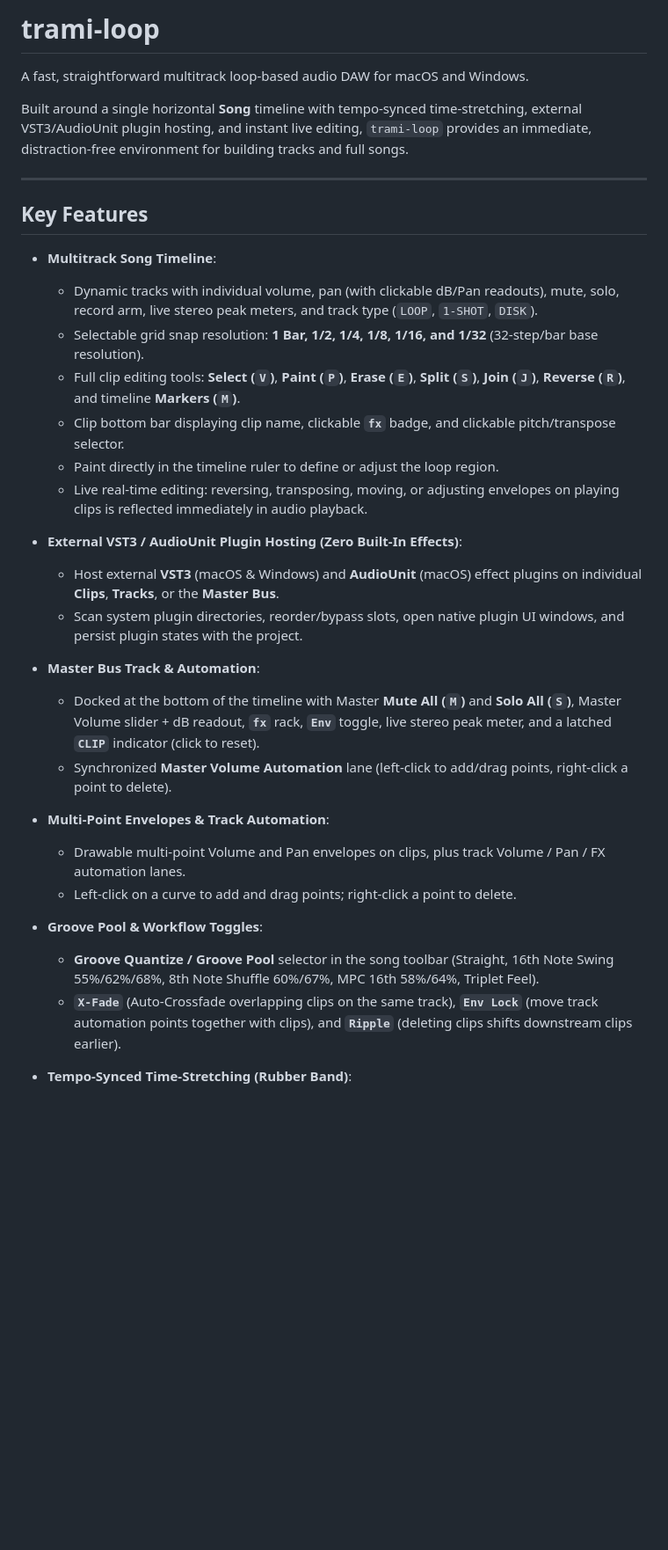
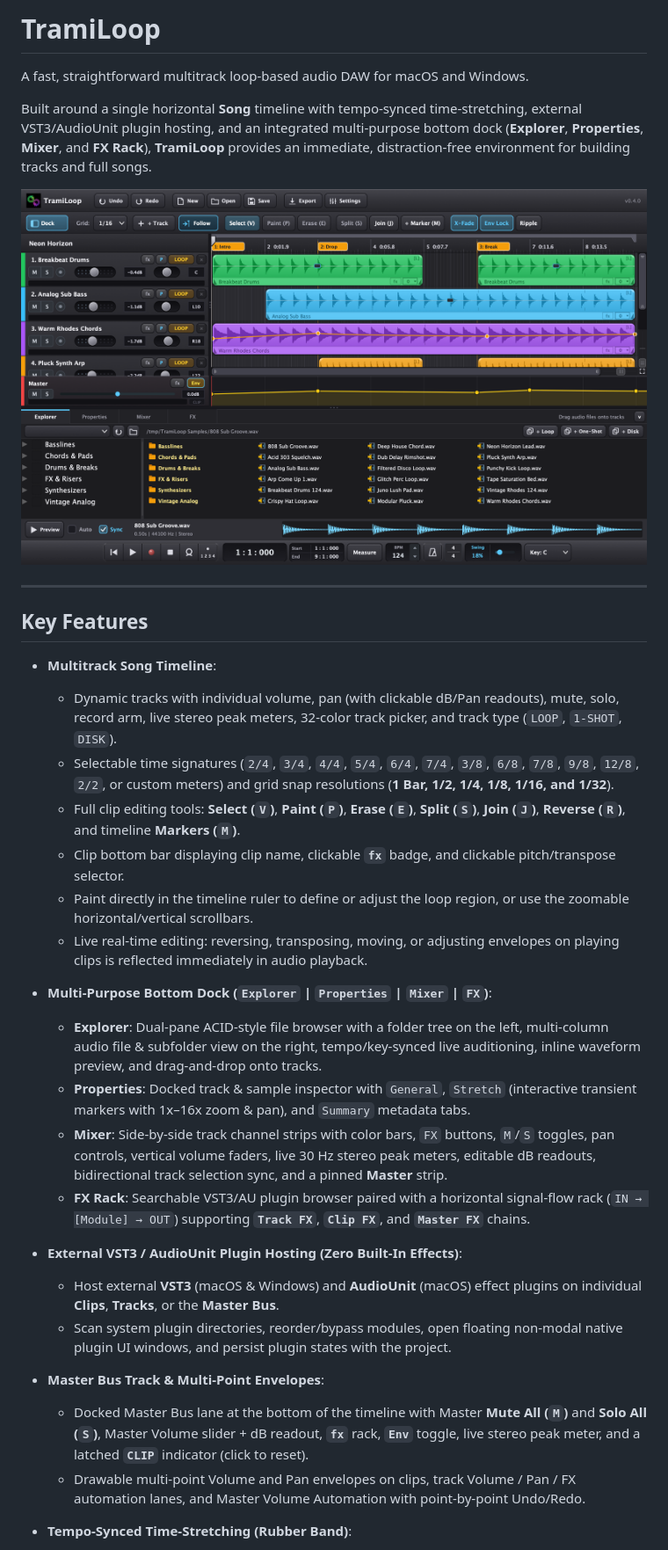
Before and after one commit to bischoffdev/trami-loop, a Markdown page: README.md, the part around one of its changes. Shown at 88% size. Drawn GitHub-style; pictures changed too: assets/screenshot.png (added); blank space fills up the shorter version.

```diff
--- a/README.md
+++ b/README.md
@@ -1,36 +1,36 @@
-# trami-loop
+# TramiLoop
 
 A fast, straightforward multitrack loop-based audio DAW for macOS and Windows.
 
-Built around a single horizontal **Song** timeline with tempo-synced time-stretching, external VST3/AudioUnit plugin hosting, and instant live editing, `trami-loop` provides an immediate, distraction-free environment for building tracks and full songs.
+Built around a single horizontal **Song** timeline with tempo-synced time-stretching, external VST3/AudioUnit plugin hosting, and an integrated multi-purpose bottom dock (**Explorer**, **Properties**, **Mixer**, and **FX Rack**), **TramiLoop** provides an immediate, distraction-free environment for building tracks and full songs.
+
+![TramiLoop Screenshot](assets/screenshot.png)
 
 ---
 
 ## Key Features
 
 - **Multitrack Song Timeline**:
-  - Dynamic tracks with individual volume, pan (with clickable dB/Pan readouts), mute, solo, record arm, live stereo peak meters, and track type (`LOOP`, `1-SHOT`, `DISK`).
-  - Selectable grid snap resolution: **1 Bar, 1/2, 1/4, 1/8, 1/16, and 1/32** (32-step/bar base resolution).
+  - Dynamic tracks with individual volume, pan (with clickable dB/Pan readouts), mute, solo, record arm, live stereo peak meters, 32-color track picker, and track type (`LOOP`, `1-SHOT`, `DISK`).
+  - Selectable time signatures (`2/4`, `3/4`, `4/4`, `5/4`, `6/4`, `7/4`, `3/8`, `6/8`, `7/8`, `9/8`, `12/8`, `2/2`, or custom meters) and grid snap resolutions (**1 Bar, 1/2, 1/4, 1/8, 1/16, and 1/32**).
   - Full clip editing tools: **Select (`V`)**, **Paint (`P`)**, **Erase (`E`)**, **Split (`S`)**, **Join (`J`)**, **Reverse (`R`)**, and timeline **Markers (`M`)**.
   - Clip bottom bar displaying clip name, clickable **`fx`** badge, and clickable pitch/transpose selector.
-  - Paint directly in the timeline ruler to define or adjust the loop region.
+  - Paint directly in the timeline ruler to define or adjust the loop region, or use the zoomable horizontal/vertical scrollbars.
   - Live real-time editing: reversing, transposing, moving, or adjusting envelopes on playing clips is reflected immediately in audio playback.
+
+- **Multi-Purpose Bottom Dock (`Explorer` | `Properties` | `Mixer` | `FX`)**:
+  - **Explorer**: Dual-pane ACID-style file browser with a folder tree on the left, multi-column audio file & subfolder view on the right, tempo/key-synced live auditioning, inline waveform preview, and drag-and-drop onto tracks.
+  - **Properties**: Docked track & sample inspector with `General`, `Stretch` (interactive transient markers with 1x–16x zoom & pan), and `Summary` metadata tabs.
+  - **Mixer**: Side-by-side track channel strips with color bars, `FX` buttons, `M`/`S` toggles, pan controls, vertical volume faders, live 30 Hz stereo peak meters, editable dB readouts, bidirectional track selection sync, and a pinned **Master** strip.
+  - **FX Rack**: Searchable VST3/AU plugin browser paired with a horizontal signal-flow rack (`IN → [Module] → OUT`) supporting **`Track FX`**, **`Clip FX`**, and **`Master FX`** chains.
 
 - **External VST3 / AudioUnit Plugin Hosting (Zero Built-In Effects)**:
   - Host external **VST3** (macOS & Windows) and **AudioUnit** (macOS) effect plugins on individual **Clips**, **Tracks**, or the **Master Bus**.
-  - Scan system plugin directories, reorder/bypass slots, open native plugin UI windows, and persist plugin states with the project.
+  - Scan system plugin directories, reorder/bypass modules, open floating non-modal native plugin UI windows, and persist plugin states with the project.
 
-- **Master Bus Track & Automation**:
-  - Docked at the bottom of the timeline with Master **Mute All (`M`)** and **Solo All (`S`)**, Master Volume slider + dB readout, **`fx`** rack, **`Env`** toggle, live stereo peak meter, and a latched **`CLIP`** indicator (click to reset).
-  - Synchronized **Master Volume Automation** lane (left-click to add/drag points, right-click a point to delete).
-
-- **Multi-Point Envelopes & Track Automation**:
-  - Drawable multi-point Volume and Pan envelopes on clips, plus track Volume / Pan / FX automation lanes.
-  - Left-click on a curve to add and drag points; right-click a point to delete.
-
-- **Groove Pool & Workflow Toggles**:
-  - **Groove Quantize / Groove Pool** selector in the song toolbar (Straight, 16th Note Swing 55%/62%/68%, 8th Note Shuffle 60%/67%, MPC 16th 58%/64%, Triplet Feel).
-  - **`X-Fade`** (Auto-Crossfade overlapping clips on the same track), **`Env Lock`** (move track automation points together with clips), and **`Ripple`** (deleting clips shifts downstream clips earlier).
+- **Master Bus Track & Multi-Point Envelopes**:
+  - Docked Master Bus lane at the bottom of the timeline with Master **Mute All (`M`)** and **Solo All (`S`)**, Master Volume slider + dB readout, **`fx`** rack, **`Env`** toggle, live stereo peak meter, and a latched **`CLIP`** indicator (click to reset).
+  - Drawable multi-point Volume and Pan envelopes on clips, track Volume / Pan / FX automation lanes, and Master Volume Automation with point-by-point Undo/Redo.
 
 - **Tempo-Synced Time-Stretching (Rubber Band)**:
   - Loops automatically time-stretch to the song's BPM and conform to project key/transpose settings.
```
Also changed, not shown: other parts of README.md (+30 -33 lines), assets/icon-128.png (added), assets/icon-512.jpg (added), assets/icon-512.png (added), 12 other files.
